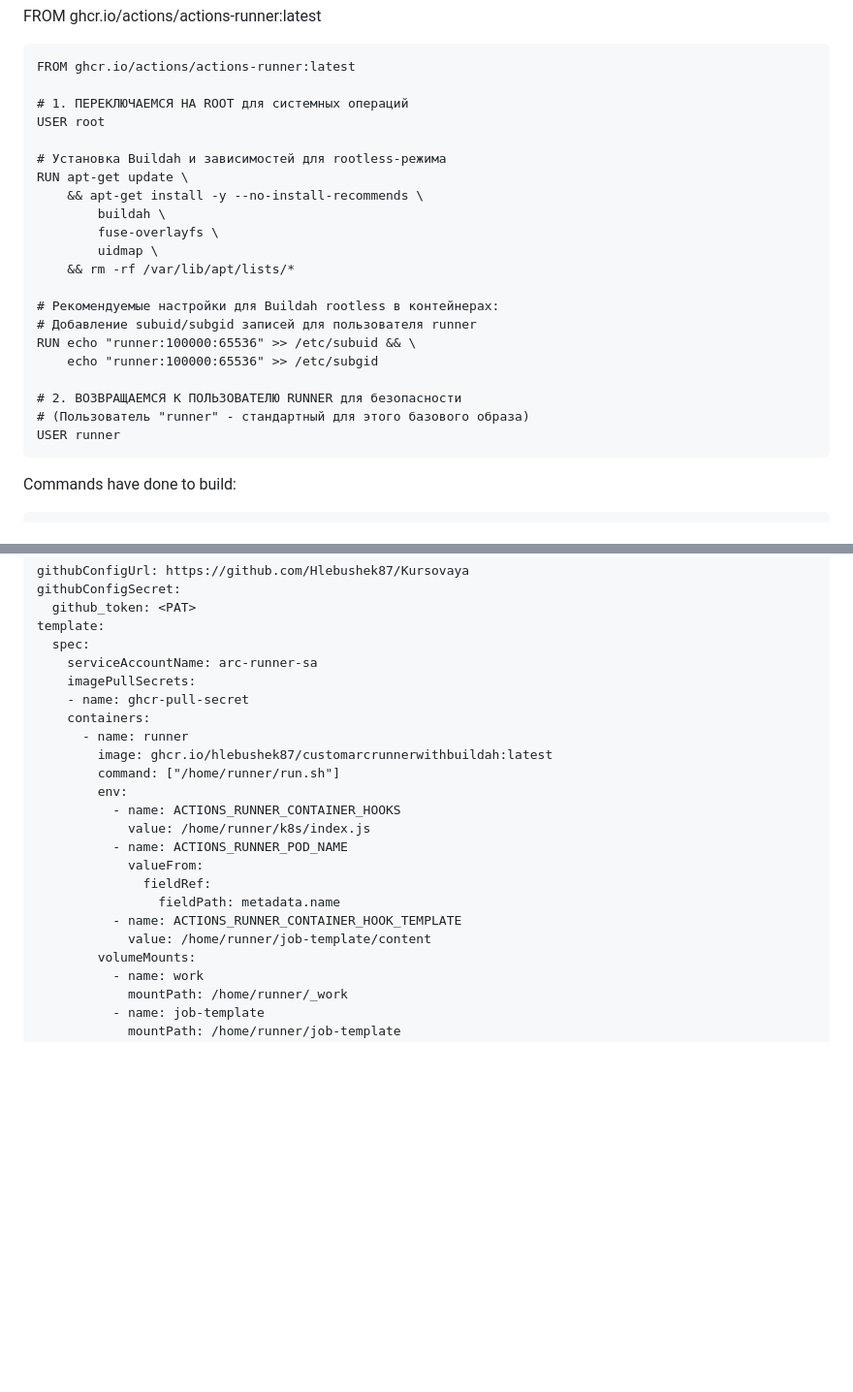
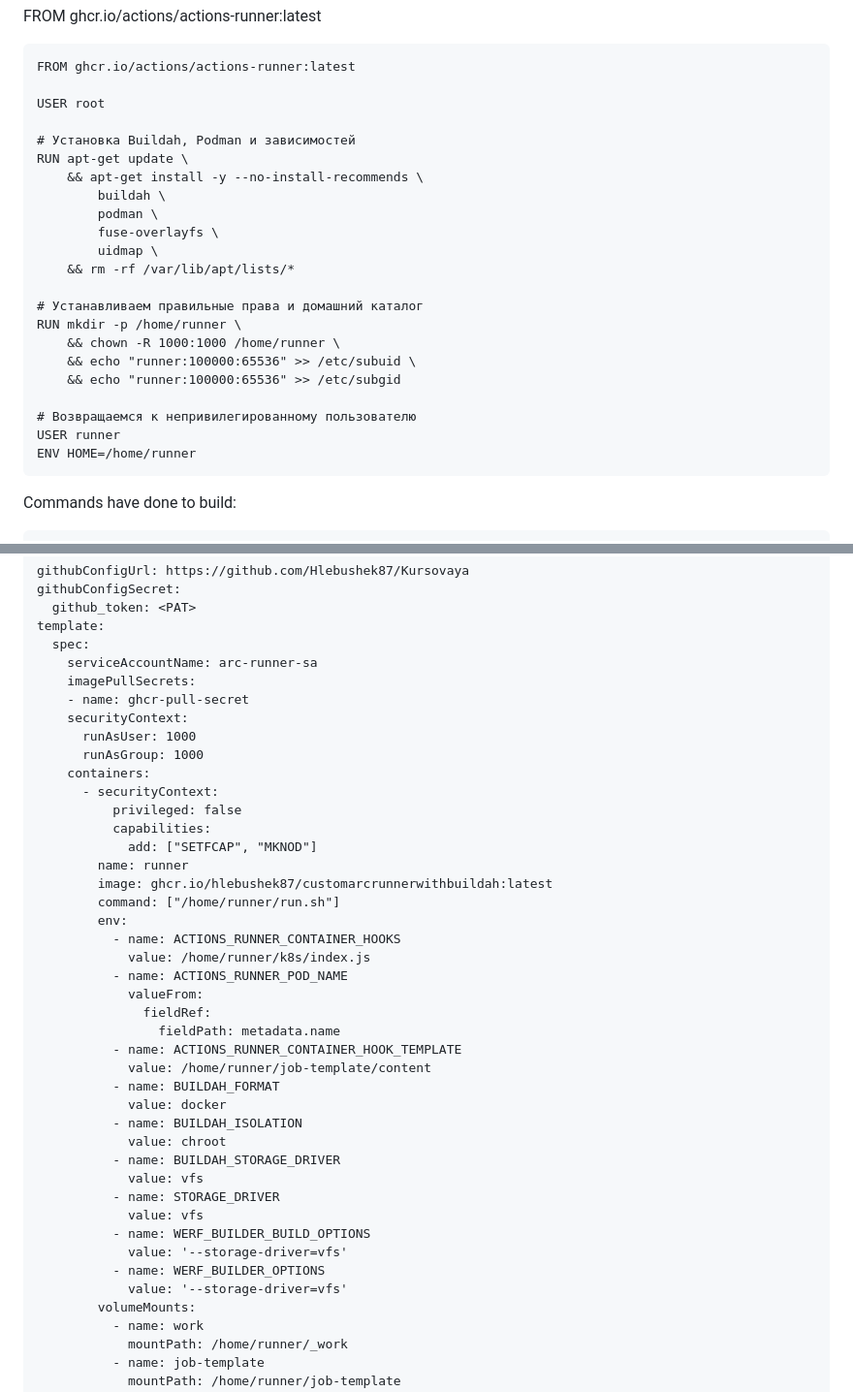
Before and after one commit to Hlebushek87/Kursovaya, a Markdown page: README.md, 2 parts joined by grey strips. Shown: that part at 97% size. Drawn GitHub-style; blank space fills up the shorter version.

````diff
--- a/README.md
+++ b/README.md
@@ -7,25 +7,26 @@ FROM ghcr.io/actions/actions-runner:latest
 ```
 FROM ghcr.io/actions/actions-runner:latest
 
-# 1. ПЕРЕКЛЮЧАЕМСЯ НА ROOT для системных операций
 USER root
 
-# Установка Buildah и зависимостей для rootless-режима
+# Установка Buildah, Podman и зависимостей
 RUN apt-get update \
     && apt-get install -y --no-install-recommends \
         buildah \
+        podman \
         fuse-overlayfs \
         uidmap \
     && rm -rf /var/lib/apt/lists/*
 
-# Рекомендуемые настройки для Buildah rootless в контейнерах:
-# Добавление subuid/subgid записей для пользователя runner
-RUN echo "runner:100000:65536" >> /etc/subuid && \
-    echo "runner:100000:65536" >> /etc/subgid
+# Устанавливаем правильные права и домашний каталог
+RUN mkdir -p /home/runner \
+    && chown -R 1000:1000 /home/runner \
+    && echo "runner:100000:65536" >> /etc/subuid \
+    && echo "runner:100000:65536" >> /etc/subgid
 
-# 2. ВОЗВРАЩАЕМСЯ К ПОЛЬЗОВАТЕЛЮ RUNNER для безопасности
-# (Пользователь "runner" - стандартный для этого базового образа)
+# Возвращаемся к непривилегированному пользователю
 USER runner
+ENV HOME=/home/runner
 ```
 
 Commands have done to build:
@@ -49,8 +50,15 @@ template:
     serviceAccountName: arc-runner-sa
     imagePullSecrets:
     - name: ghcr-pull-secret
+    securityContext:
+      runAsUser: 1000
+      runAsGroup: 1000
     containers:
-      - name: runner
+      - securityContext:
+          privileged: false
+          capabilities:
+            add: ["SETFCAP", "MKNOD"]
+        name: runner
         image: ghcr.io/hlebushek87/customarcrunnerwithbuildah:latest
         command: ["/home/runner/run.sh"]
         env:
@@ -62,6 +70,18 @@ template:
                 fieldPath: metadata.name
           - name: ACTIONS_RUNNER_CONTAINER_HOOK_TEMPLATE
             value: /home/runner/job-template/content
+          - name: BUILDAH_FORMAT
+            value: docker
+          - name: BUILDAH_ISOLATION
+            value: chroot
+          - name: BUILDAH_STORAGE_DRIVER
+            value: vfs
+          - name: STORAGE_DRIVER
+            value: vfs
+          - name: WERF_BUILDER_BUILD_OPTIONS
+            value: '--storage-driver=vfs'
+          - name: WERF_BUILDER_OPTIONS
+            value: '--storage-driver=vfs'
         volumeMounts:
           - name: work
             mountPath: /home/runner/_work
````
